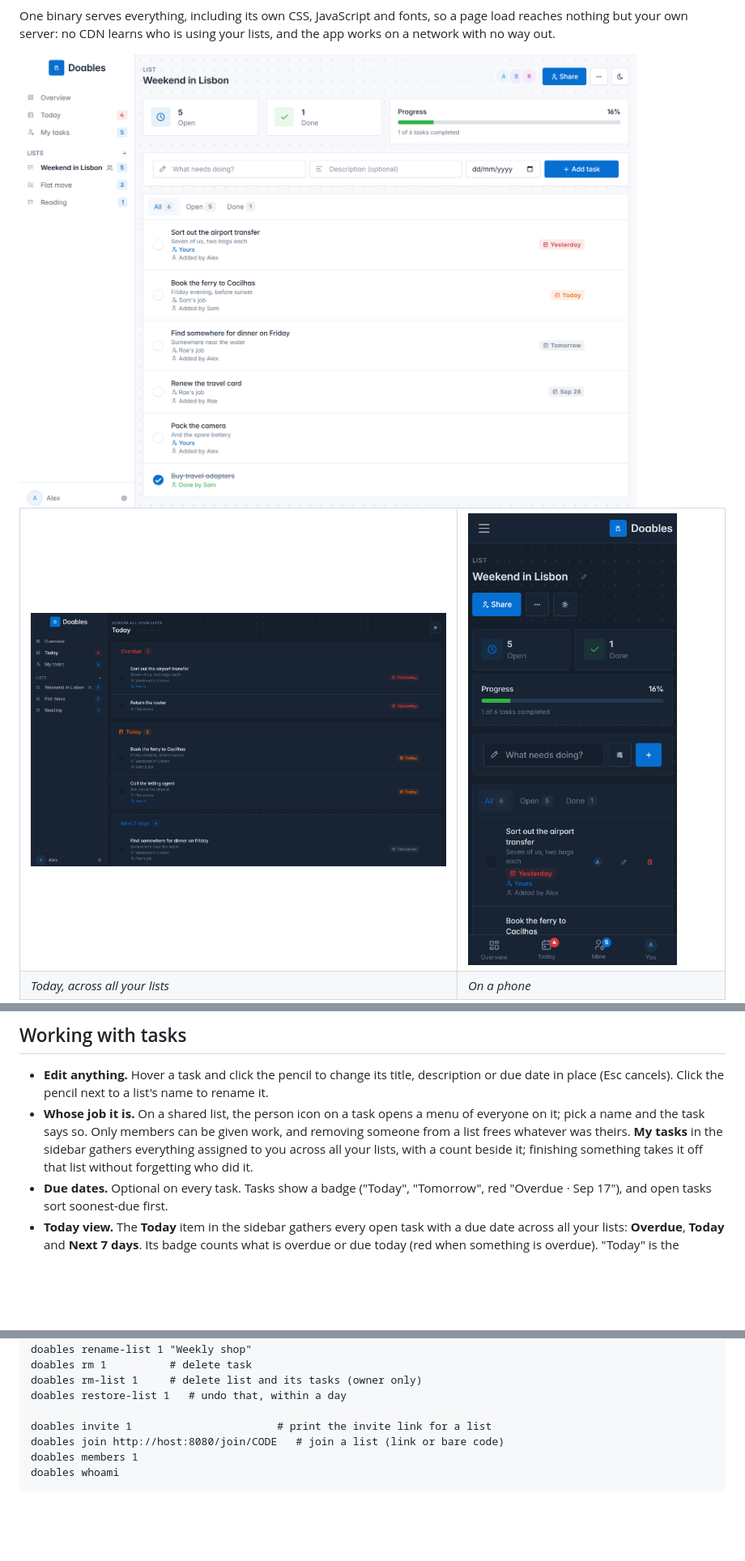
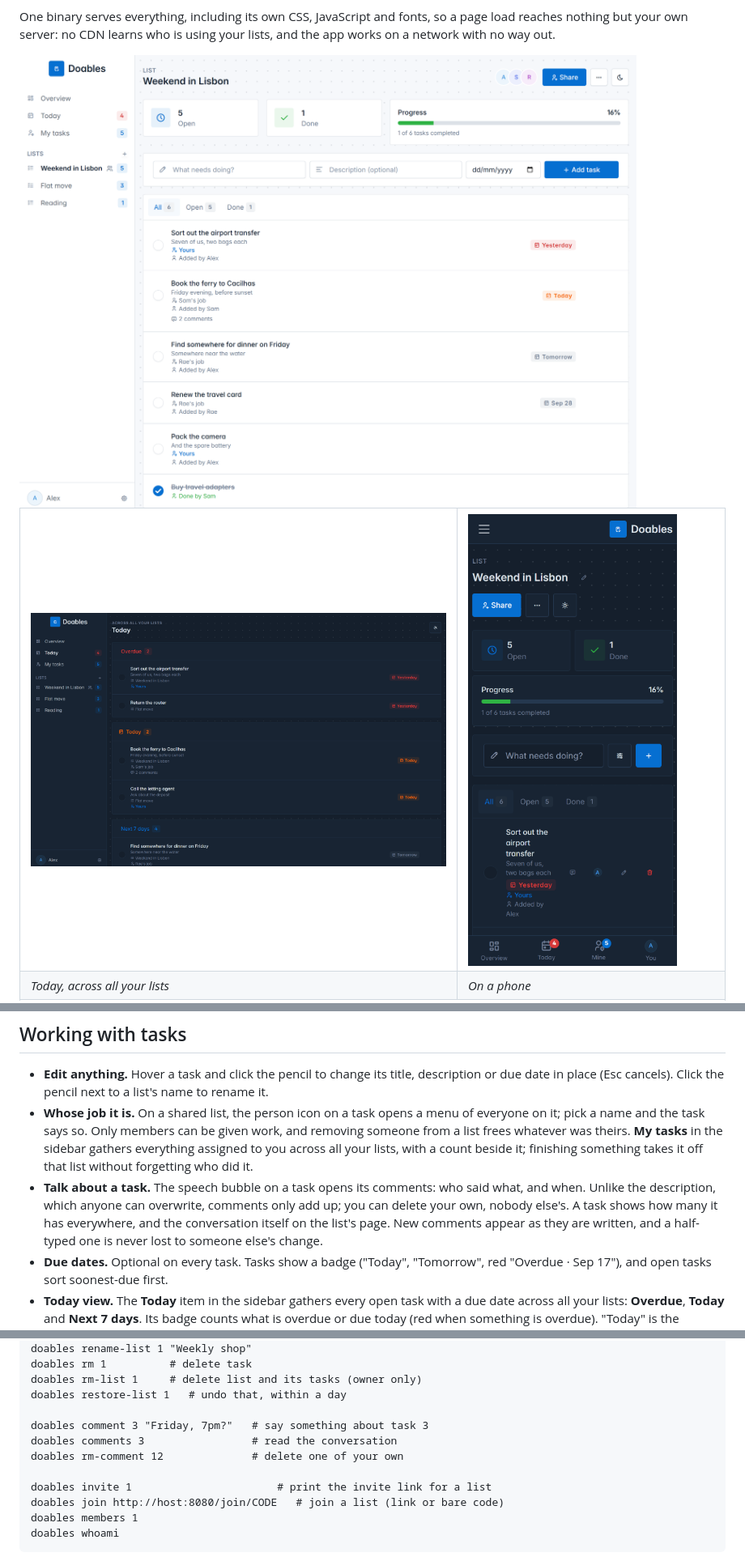
Before and after one commit to ReDCLiF-Unknow/doables, a Markdown page: README.md, 3 parts joined by grey strips. Shown at 81% size. Drawn GitHub-style; pictures changed too: docs/list-light.png, docs/mobile-dark.png, docs/today-dark.png; blank space fills up the shorter version.

```diff
--- a/README.md
+++ b/README.md
@@ -81,6 +81,10 @@ font down to the icons the templates actually use (8KB rather than 844KB).
   frees whatever was theirs. **My tasks** in the sidebar gathers everything assigned to you across all
   your lists, with a count beside it; finishing something takes it off that list without forgetting
   who did it.
+- **Talk about a task.** The speech bubble on a task opens its comments: who said what, and when. Unlike
+  the description, which anyone can overwrite, comments only add up; you can delete your own, nobody else's.
+  A task shows how many it has everywhere, and the conversation itself on the list's page. New comments
+  appear as they are written, and a half-typed one is never lost to someone else's change.
 - **Due dates.** Optional on every task. Tasks show a badge ("Today", "Tomorrow", red "Overdue · Sep 17"), and
   open tasks sort soonest-due first.
 - **Today view.** The **Today** item in the sidebar gathers every open task with a due date across all your
@@ -150,6 +154,10 @@ doables rm 1          # delete task
 doables rm-list 1     # delete list and its tasks (owner only)
 doables restore-list 1   # undo that, within a day
 
+doables comment 3 "Friday, 7pm?"   # say something about task 3
+doables comments 3                 # read the conversation
+doables rm-comment 12              # delete one of your own
+
 doables invite 1                       # print the invite link for a list
 doables join http://host:8080/join/CODE   # join a list (link or bare code)
 doables members 1
```
Also changed, not shown: other parts of README.md (+3 -0 lines), docs/list-dark.png, 11 other files.
